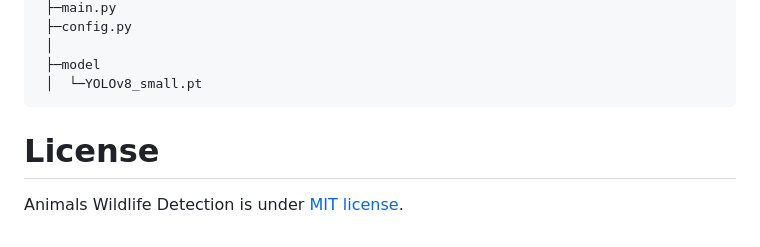
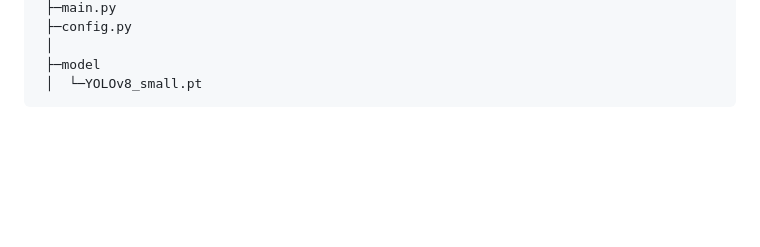
Before and after one commit to matijj/Detecting-animals-in-wild, a Markdown page: README.md, the part around the change. Rendered like a GitHub page; blank space fills up the shorter version.

```diff
--- a/README.md
+++ b/README.md
@@ -212,9 +212,3 @@ The `test-video.mp4` and `test-video-2.mp4` files are located inside the `tests`
  ├─model
  │  └─YOLOv8_small.pt
 </pre>
-
-
-
-
-# License
-Animals Wildlife Detection is under [MIT license](https://en.wikipedia.org/wiki/MIT_License).
```
